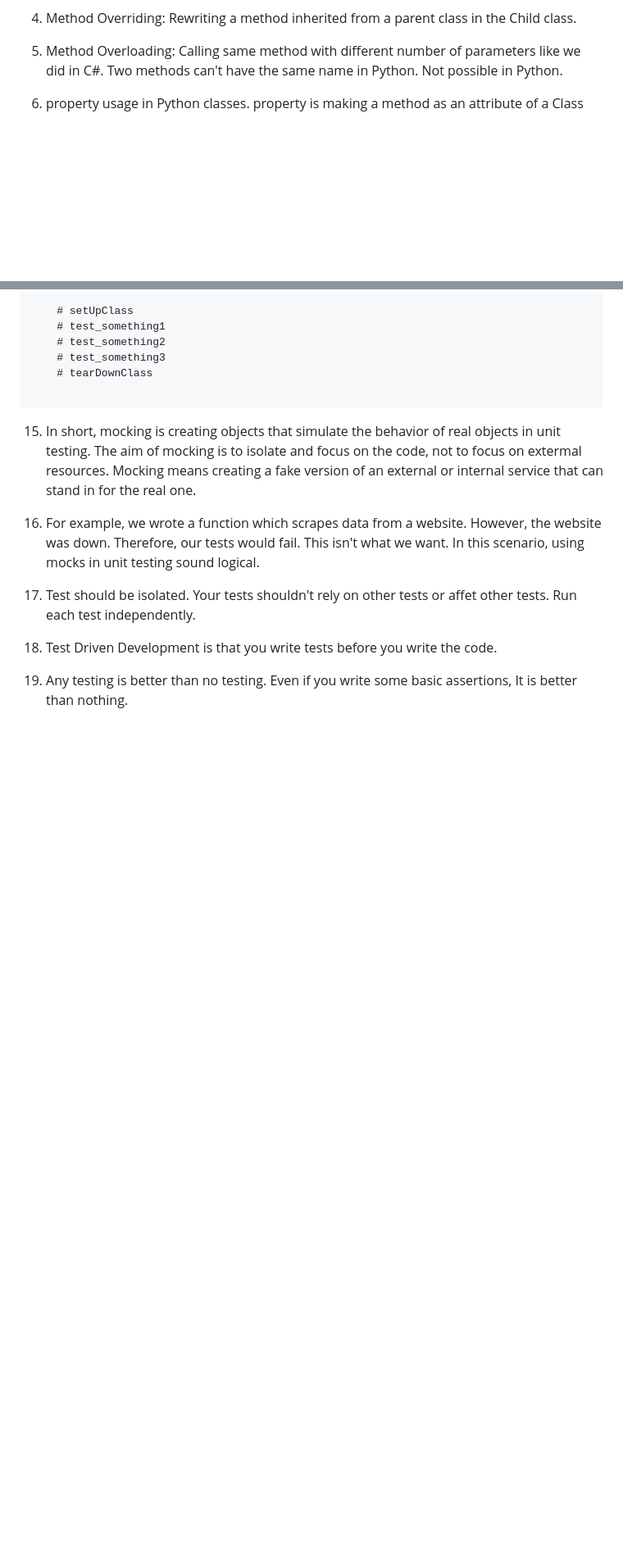
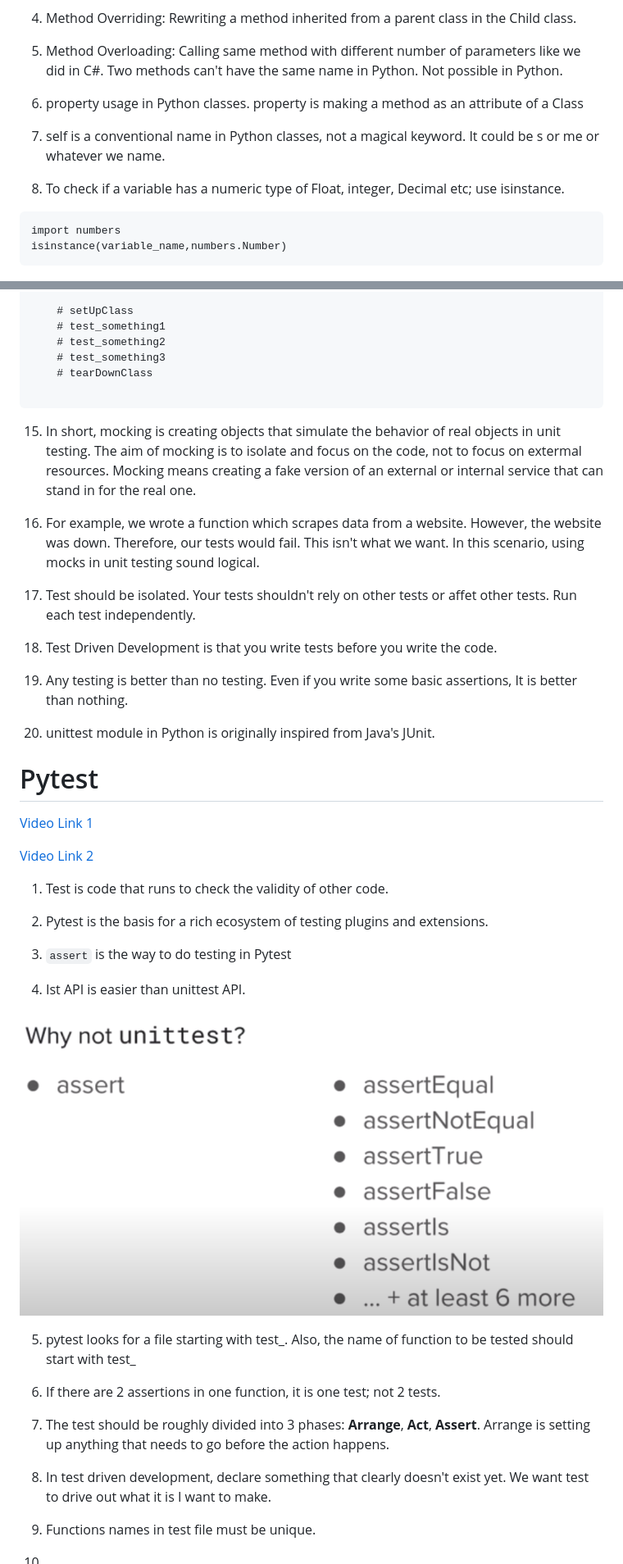
Before and after one commit to MuhammedBuyukkinaci/My-Helper-Functions, a Markdown page: README.md, 2 parts joined by grey strips. Shown at 82% size. Rendered like a GitHub page; pictures changed too: images/002.png (added); blank space fills up the shorter version.

Commit message:
Pytest 101

````diff
--- a/README.md
+++ b/README.md
@@ -14,6 +14,15 @@ This repository is containing functions that I use in Python a lot.
 5) Method Overloading: Calling same method with different number of parameters like we did in C#. Two methods can't have the same name in Python. Not possible in Python.
 
 6) property usage in Python classes. property is making a method as an attribute of a Class
+
+7) self is a conventional name in Python classes, not a magical keyword. It could be s or me or whatever we name.
+
+8) To check if a variable has a numeric type of Float, integer, Decimal etc; use isinstance.
+
+```filename.py
+import numbers
+isinstance(variable_name,numbers.Number)
+```
 
 ![property](./images/000.png)
 
@@ -330,3 +341,33 @@ class TestEmployee(unittest.TestCase):
 18) Test Driven Development is that you write tests before you write the code.
 
 19) Any testing is better than no testing. Even if you write some basic assertions, It is better than nothing.
+
+20) unittest module in Python is originally inspired from Java's JUnit.
+
+# Pytest
+
+[Video Link 1](https://www.youtube.com/watch?v=etosV2IWBF0)
+
+[Video Link 2](https://www.youtube.com/watch?v=fv259R38gqc)
+
+1) Test is code that runs to check the validity of other code.
+
+2) Pytest is the basis for a rich ecosystem of testing plugins and extensions.
+
+3) `assert` is the way to do testing in Pytest
+
+4) Ist API is easier than unittest API.
+
+![property](./images/002.png)
+
+5) pytest looks for a file starting with test_. Also, the name of function to be tested should start with test_
+
+6) If there are 2 assertions in one function, it is one test; not 2 tests.
+
+7) The test should be roughly divided into 3 phases: **Arrange**, **Act**, **Assert**. Arrange is setting up anything that needs to go before the action happens.
+
+8) In test driven development, declare something that clearly doesn't exist yet. We want test to drive out what it is I want to make.
+
+9) Functions names in test file must be unique.
+
+10)
````
Also changed, not shown: other parts of README.md (+2 -0 lines), 11 other files.
